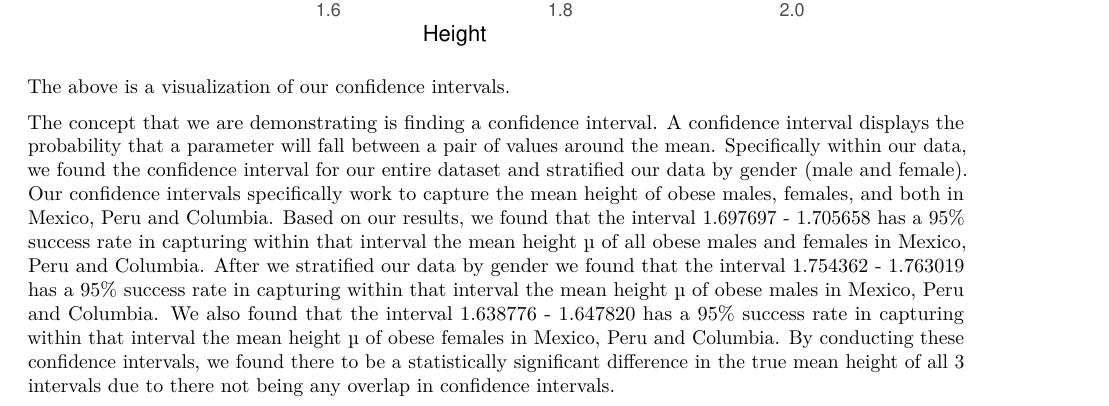
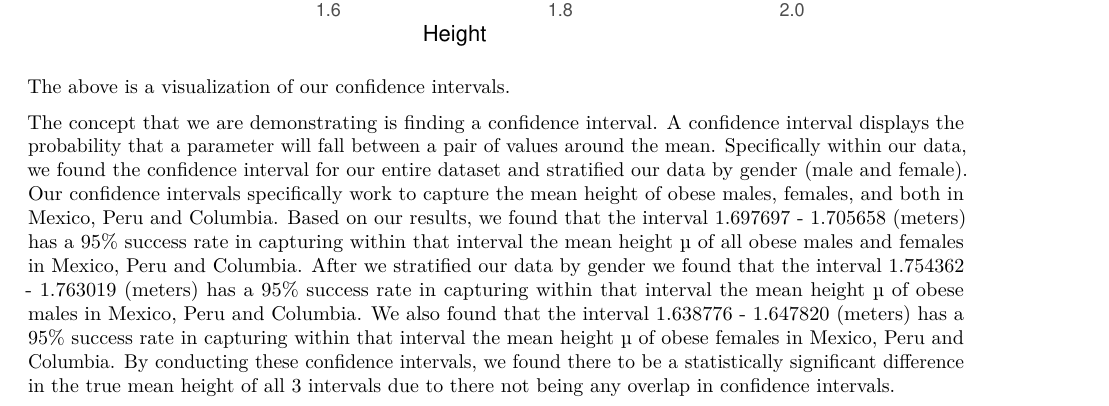
Before and after one commit to colinfitzgerald328/ph142-data-project, an R Markdown document (DataProject.Rmd): part of page 14 of 14, cut so that both start at the same text. Rendered offline with R 4.5, knitr and Pandoc, then LaTeX, with nearby package versions; some code elsewhere in the file could not run offline.

Commit message:
Update DataProject.Rmd

```diff
--- a/DataProject.Rmd
+++ b/DataProject.Rmd
@@ -252,6 +252,6 @@ ggplot(obesity_data,aes(x = Height, colour=Gender)) +
 
 The above is a visualization of our confidence intervals.
 
-The concept that we are demonstrating is finding a confidence interval. A confidence interval displays the probability that a parameter will fall between a pair of values around the mean. Specifically within our data, we found the confidence interval for our entire dataset and stratified our data by gender (male and female). Our confidence intervals specifically work to capture the mean height of obese males, females, and both in Mexico, Peru and Columbia. Based on our results, we found that the interval 1.697697 - 1.705658 has a 95% success rate in capturing within that interval the mean height µ of all obese males and females in Mexico, Peru and Columbia. After we stratified our data by gender we found that the interval 1.754362 - 1.763019 has a 95% success rate in capturing within that interval the mean height µ of obese males in Mexico, Peru and Columbia. We also found that the interval 1.638776 - 1.647820 has a 95% success rate in capturing within that interval the mean height µ of obese females in Mexico, Peru and Columbia. By conducting these confidence intervals, we found there to be a statistically significant difference in the true mean height of all 3 intervals due to there not being any overlap in confidence intervals.
+The concept that we are demonstrating is finding a confidence interval. A confidence interval displays the probability that a parameter will fall between a pair of values around the mean. Specifically within our data, we found the confidence interval for our entire dataset and stratified our data by gender (male and female). Our confidence intervals specifically work to capture the mean height of obese males, females, and both in Mexico, Peru and Columbia. Based on our results, we found that the interval 1.697697 - 1.705658 (meters) has a 95% success rate in capturing within that interval the mean height µ of all obese males and females in Mexico, Peru and Columbia. After we stratified our data by gender we found that the interval 1.754362 - 1.763019 (meters) has a 95% success rate in capturing within that interval the mean height µ of obese males in Mexico, Peru and Columbia. We also found that the interval 1.638776 - 1.647820 (meters) has a 95% success rate in capturing within that interval the mean height µ of obese females in Mexico, Peru and Columbia. By conducting these confidence intervals, we found there to be a statistically significant difference in the true mean height of all 3 intervals due to there not being any overlap in confidence intervals.
 
 \newpage
```
